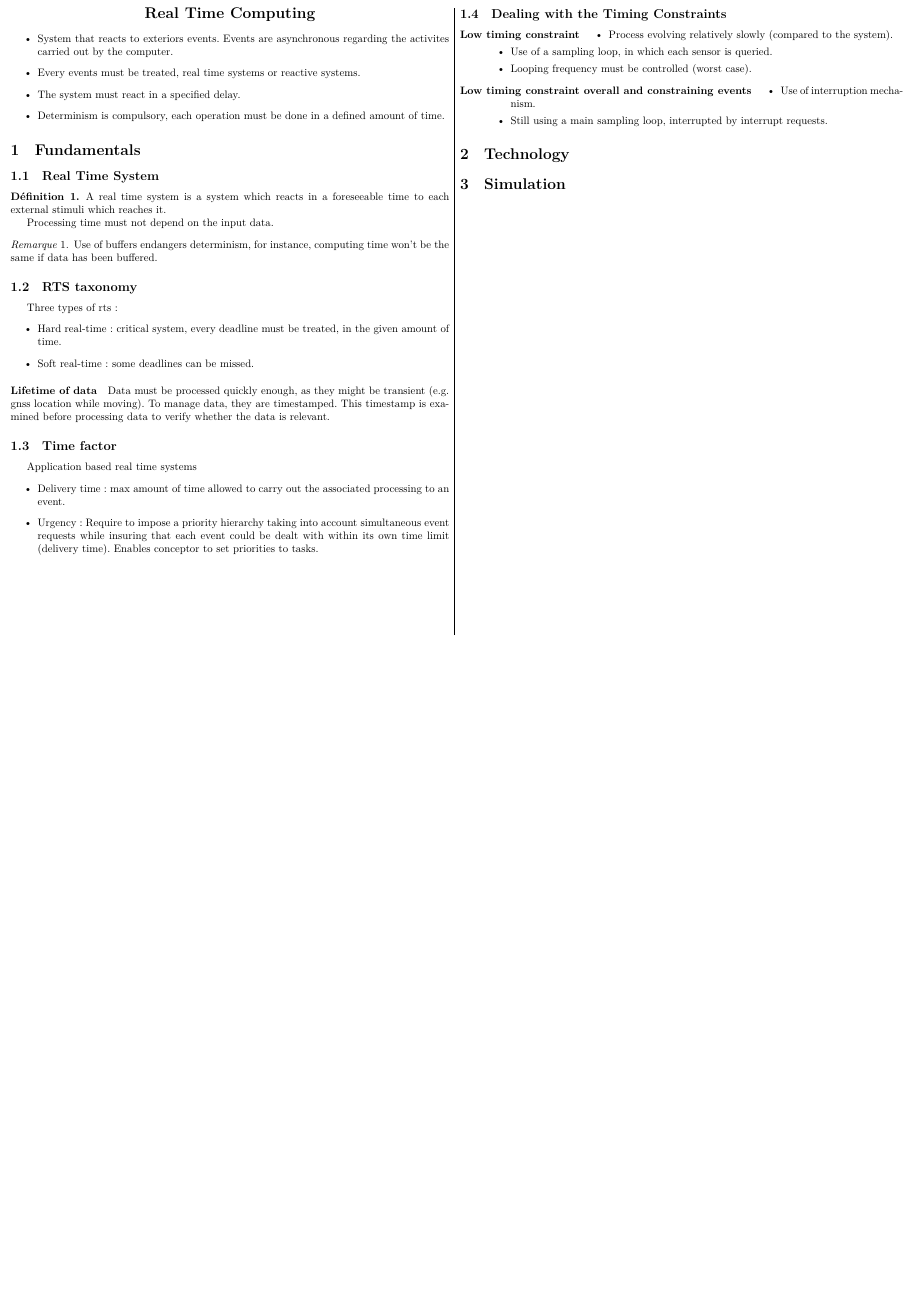
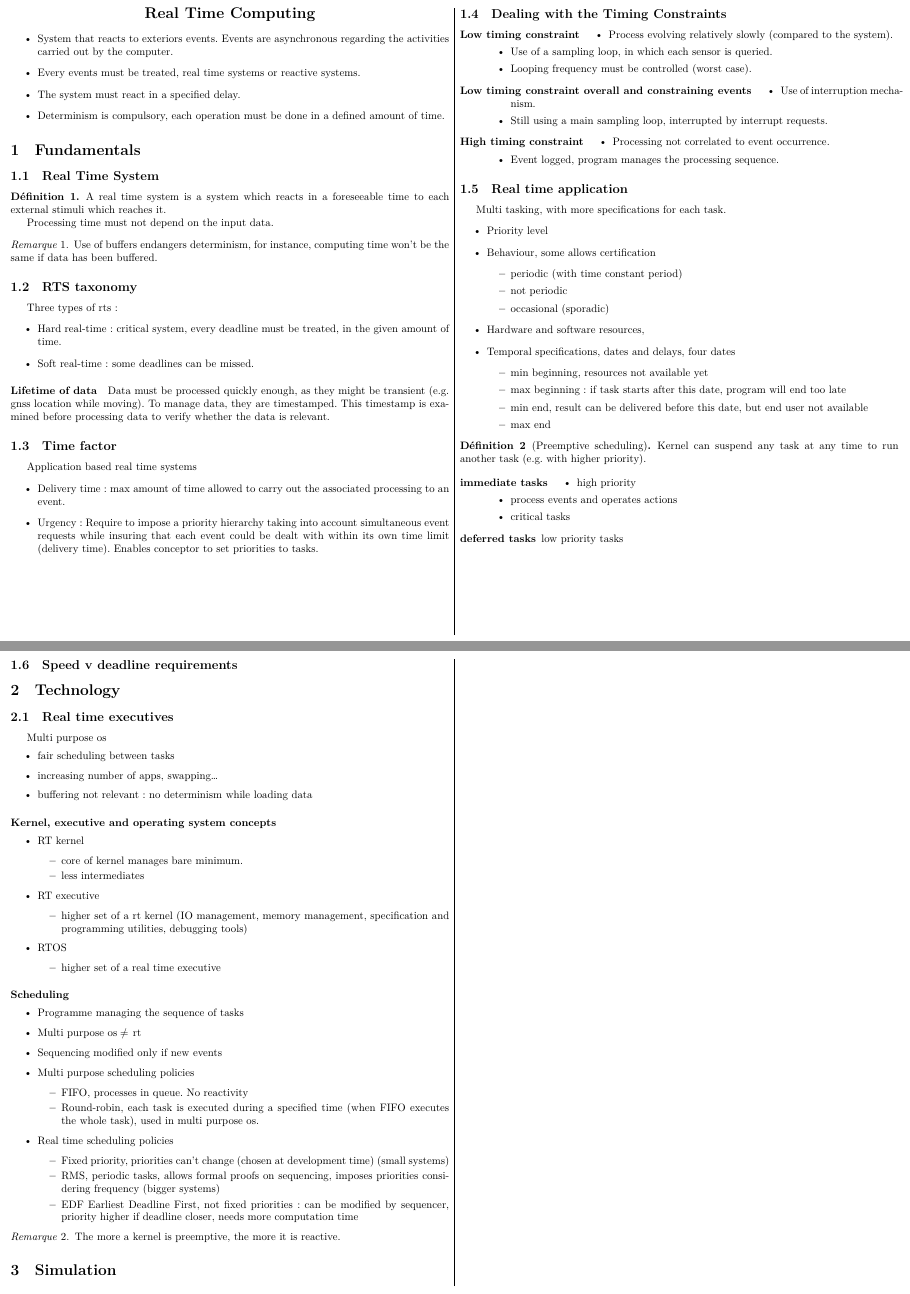
Before and after one commit to ViryBe/min_avi, a LaTeX document (latex/rts.tex): part of the page before the commit and two parts of pages 1 and 2 of 2 after it, the two joined at a grey line, cut so that both start at the same text, the shorter picture padded with empty space. Compiled offline with XeLaTeX.

Commit message:
finished thursday 19 10

```diff
--- a/latex/rts.tex
+++ b/latex/rts.tex
@@ -43,7 +43,7 @@ textwidth=290mm,textheight=205mm]{geometry}
 \end{center}
 \begin{itemize}
     \item System that reacts to exteriors events. Events are
-        asynchronous regarding the activites carried out by the computer.
+        asynchronous regarding the activities carried out by the computer.
     \item Every events must be treated, real time systems or reactive systems.
     \item The system must react in a specified delay.
     \item Determinism is compulsory, each operation must be done in a defined
@@ -101,10 +101,107 @@ Application based real time systems
             \item Still using a main sampling loop, interrupted by interrupt
                 requests.
         \end{itemize}
+    \item[High timing constraint]
+        \begin{itemize}
+            \item Processing not correlated to event occurrence.
+            \item Event logged, program manages the processing sequence.
+        \end{itemize}
 \end{description}
 
+\subsection{Real time application}
+Multi tasking, with more specifications for each task.
+\begin{itemize}
+    \item Priority level
+    \item Behaviour, some allows certification
+        \begin{itemize}
+            \item periodic (with time constant period)
+            \item not periodic
+            \item occasional (sporadic)
+        \end{itemize}
+    \item Hardware and software resources,
+    \item Temporal specifications, dates and delays, four dates
+        \begin{itemize}
+            \item min beginning, resources not available yet
+            \item max beginning: if task starts after this date, program
+                will end too late
+            \item min end, result can be delivered before this date, but end
+                user not available
+            \item max end
+        \end{itemize}
+\end{itemize}
+
+\begin{defn}[Preemptive scheduling]
+    Kernel can suspend any task at any time to run another task (e.g.\ with
+    higher priority).
+\end{defn}
+
+\begin{description}
+    \item[immediate tasks]
+        \begin{itemize}
+            \item high priority
+            \item process events and operates actions
+            \item critical tasks
+        \end{itemize}
+    \item[deferred tasks]
+        low priority tasks
+\end{description}
+
+\subsection{Speed v deadline requirements}
 
 \section{Technology}
 
+\subsection{Real time executives}
+Multi purpose os
+\begin{itemize}
+    \item fair scheduling between tasks
+    \item increasing number of apps, swapping\dots
+    \item buffering not relevant: no determinism while loading data
+\end{itemize}
+
+\paragraph{Kernel, executive and operating system concepts}
+\begin{itemize}
+    \item RT kernel
+        \begin{itemize}
+            \item core of kernel manages bare minimum.
+            \item less intermediates
+        \end{itemize}
+    \item RT executive
+        \begin{itemize}
+            \item higher set of a rt kernel (IO management, memory management,
+                specification and programming utilities, debugging tools)
+        \end{itemize}
+    \item RTOS
+        \begin{itemize}
+            \item higher set of a real time executive
+        \end{itemize}
+\end{itemize}
+
+\paragraph{Scheduling}
+\begin{itemize}
+    \item Programme managing the sequence of tasks
+    \item Multi purpose os $\ne$ rt
+    \item Sequencing modified only if new events
+    \item Multi purpose scheduling policies
+        \begin{itemize}
+            \item FIFO, processes in queue. No reactivity
+            \item Round-robin, each task is executed during a specified time
+                (when FIFO executes the whole task), used in multi purpose os.
+        \end{itemize}
+    \item Real time scheduling policies
+        \begin{itemize}
+            \item Fixed priority, priorities can't change (chosen at development
+                time) (small systems)
+            \item RMS, periodic tasks, allows formal proofs on
+                sequencing, imposes priorities considering frequency (bigger
+                systems)
+            \item EDF Earliest Deadline First, not fixed priorities: can be
+                modified by sequencer, priority higher if deadline closer, needs
+                more computation time
+        \end{itemize}
+\end{itemize}
+\begin{rem}
+    The more a kernel is preemptive, the more it is reactive.
+\end{rem}
+
 \section{Simulation}
 \end{document}
```
